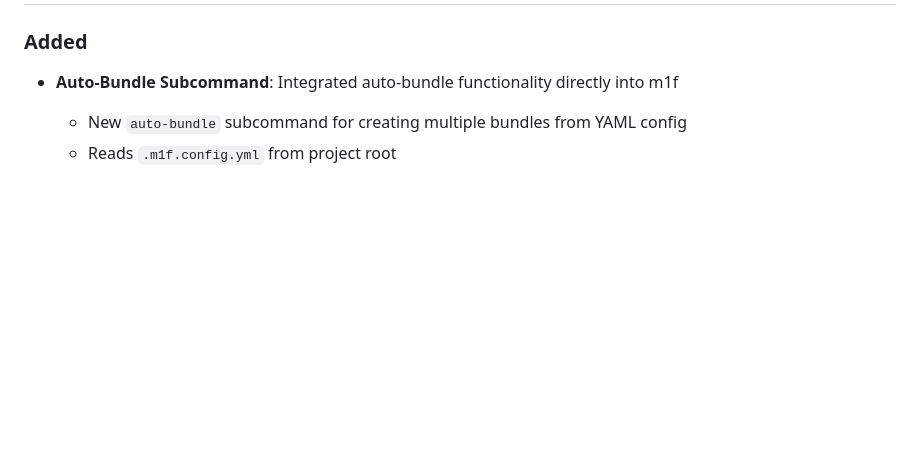
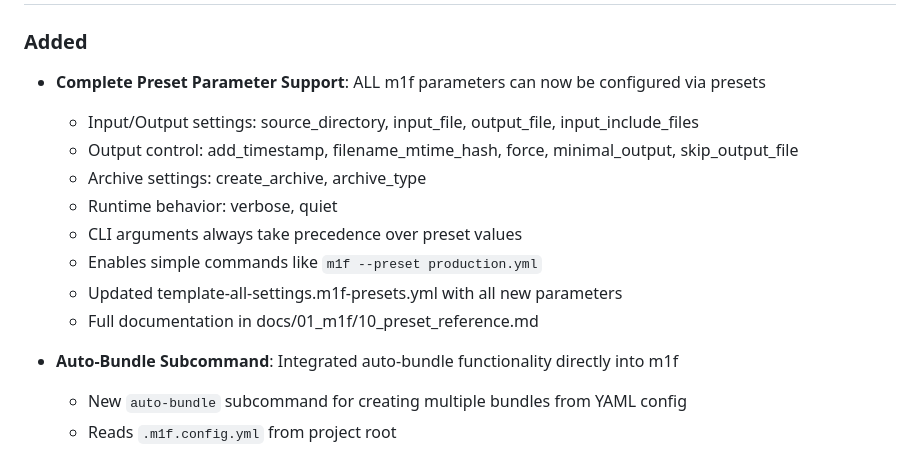
Before and after one commit to franz-agency/m1f, a Markdown page: docs/99_CHANGELOG.md, the part around one of its changes. GitHub-like rendering; blank space fills up the shorter version.

```diff
--- a/docs/99_CHANGELOG.md
+++ b/docs/99_CHANGELOG.md
@@ -10,5 +10,15 @@ and this project adheres to
 
 ### Added
+
+- **Complete Preset Parameter Support**: ALL m1f parameters can now be configured via presets
+  - Input/Output settings: source_directory, input_file, output_file, input_include_files
+  - Output control: add_timestamp, filename_mtime_hash, force, minimal_output, skip_output_file
+  - Archive settings: create_archive, archive_type
+  - Runtime behavior: verbose, quiet
+  - CLI arguments always take precedence over preset values
+  - Enables simple commands like `m1f --preset production.yml`
+  - Updated template-all-settings.m1f-presets.yml with all new parameters
+  - Full documentation in docs/01_m1f/10_preset_reference.md
 
 - **Auto-Bundle Subcommand**: Integrated auto-bundle functionality directly into m1f
   - New `auto-bundle` subcommand for creating multiple bundles from YAML config
```
Also changed, not shown: other parts of docs/99_CHANGELOG.md (+1 -1 lines), docs/01_m1f/09_quick_reference.md (+13 -0 lines).
